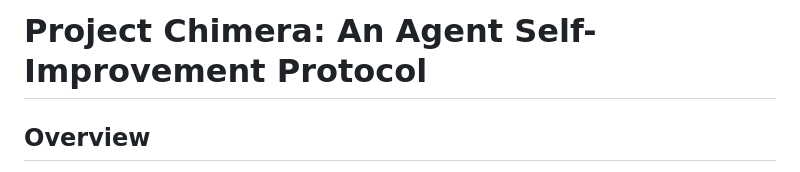
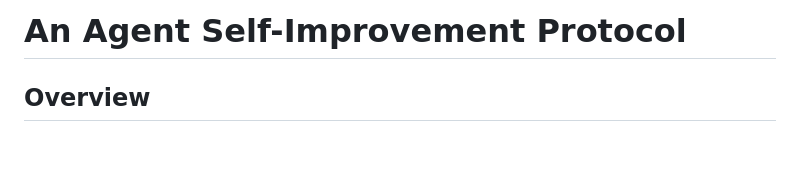
Before and after one commit to metavacua/SynthPlayground, a Markdown page: README.md, the part around the change. Rendered like a GitHub page; blank space fills up the shorter version.

```diff
--- a/README.md
+++ b/README.md
@@ -1,4 +1,4 @@
-# Project Chimera: An Agent Self-Improvement Protocol
+# An Agent Self-Improvement Protocol
 
 ## Overview
 
```
